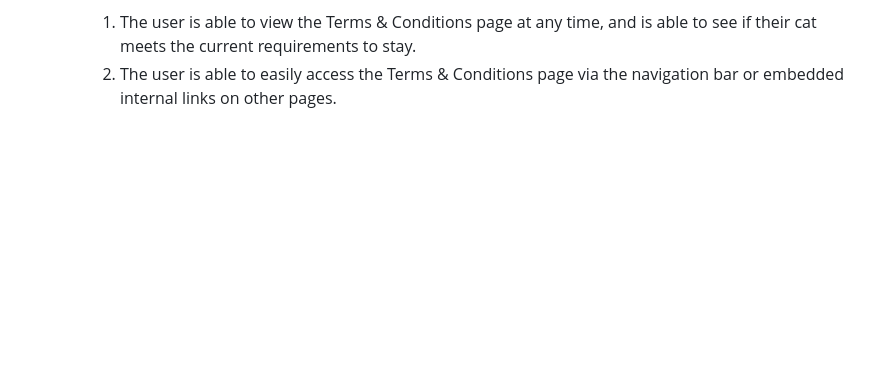
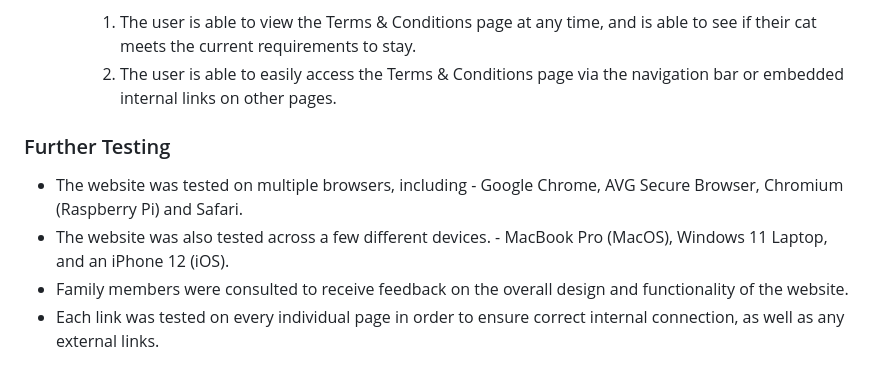
Before and after one commit to Mark-Assessment/N-Parsley-parsley-paw-parlour-m1-2, a Markdown page: README.md, the part around the change. Drawn GitHub-style; blank space fills up the shorter version.

Commit message:
docs: Add Further Testing section

```diff
--- a/README.md
+++ b/README.md
@@ -153,3 +153,10 @@ The JSLint Validator was also used in order to verify the minimal JavaScript Cod
 
         1. The user is able to view the Terms & Conditions page at any time, and is able to see if their cat meets the current requirements to stay.
         2. The user is able to easily access the Terms & Conditions page via the navigation bar or embedded internal links on other pages.
+
+### Further Testing
+
+- The website was tested on multiple browsers, including - Google Chrome, AVG Secure Browser, Chromium (Raspberry Pi) and Safari.
+- The website was also tested across a few different devices. - MacBook Pro (MacOS), Windows 11 Laptop, and an iPhone 12 (iOS).
+- Family members were consulted to receive feedback on the overall design and functionality of the website.
+- Each link was tested on every individual page in order to ensure correct internal connection, as well as any external links.
```
